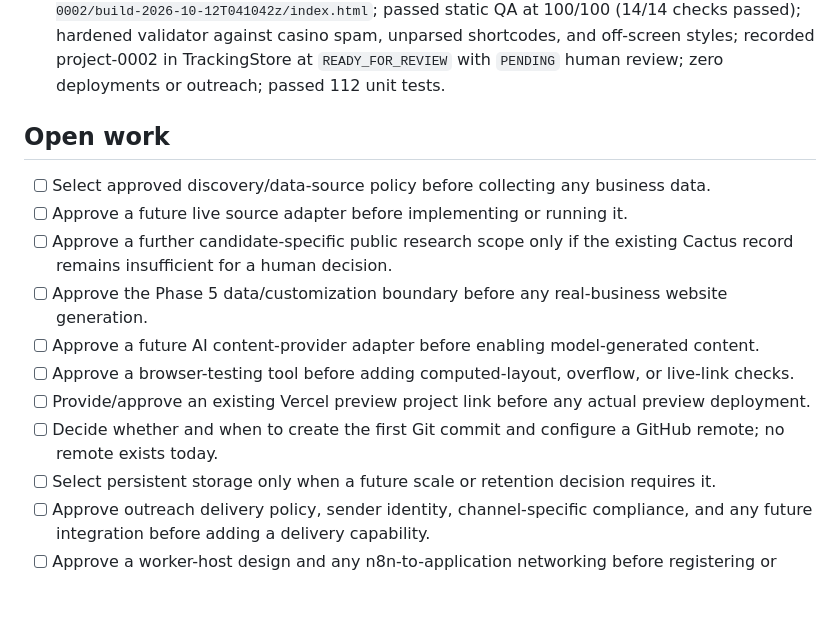
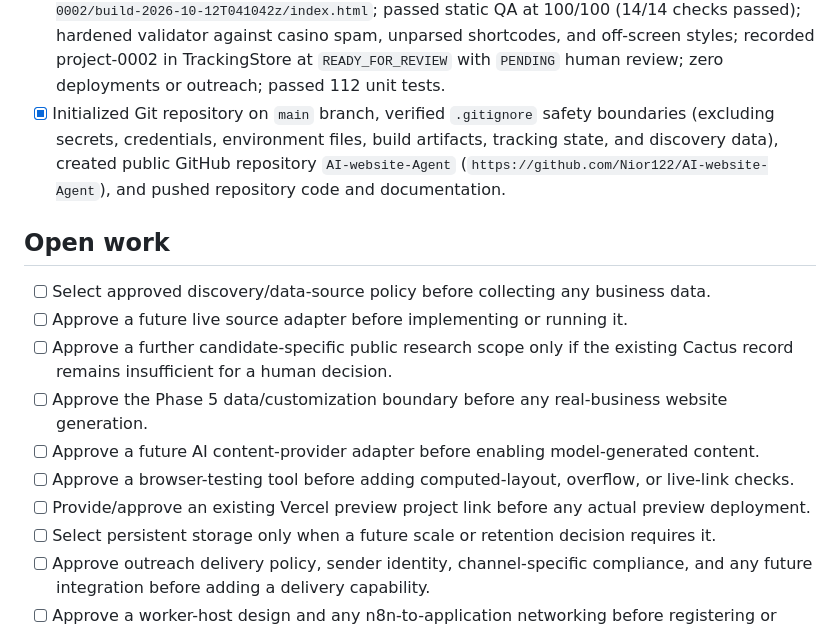
Before and after one commit to Nior122/AI-website-Agent, a Markdown page: TASKS.md, the part around the change. Drawn GitHub-style; blank space fills up the shorter version.

```diff
--- a/TASKS.md
+++ b/TASKS.md
@@ -51,6 +51,7 @@ Keep this file concise. It is the shared handoff record, not a replacement for G
 - [x] Completed Phase 24 deployment: configured dedicated `ai-website-agent-preview` project, resolved skipped symlink test portably, deployed staged public payload (`index.html` only) to Vercel preview without `--prod`, verified live HTTPS URL (`https://ai-website-agent-preview.vercel.app`), and confirmed anonymous accessibility with full responsive content.
 - [x] Completed Phase 25 real-business discovery and qualification: audited pipeline bottlenecks; added fallback endpoint support to OverpassRestaurantSource; conducted bounded research on 5 unreviewed independent Lagos restaurants with public evidence; identified Pitstop Lagos with confirmed production defect (broken markup and 70+ hidden casino backlinks); qualified candidate under unmodified `assess_opportunity()` (score 95, P2, high confidence); created `lead-0002` in TrackingStore as `REAL_PUBLIC_DATA` while strictly holding projects/builds/deployments/outreach; preserved historical audits and fictional preview intact; passed 103 unit tests.
 - [x] Completed Phase 26 real-business website draft: reverified live website pitstoplagos.com defects; established strict fact ledger omitting unverified dishes, prices, hours, reviews, and booking forms; reused restaurant-menu-v1 template with 'PL' initials, preview draft eyebrow, and uncommissioned evaluation disclosure; generated isolated draft build at `output/lead-0002/build-2026-10-12T041042z/index.html`; passed static QA at 100/100 (14/14 checks passed); hardened validator against casino spam, unparsed shortcodes, and off-screen styles; recorded project-0002 in TrackingStore at `READY_FOR_REVIEW` with `PENDING` human review; zero deployments or outreach; passed 112 unit tests.
+- [x] Initialized Git repository on `main` branch, verified `.gitignore` safety boundaries (excluding secrets, credentials, environment files, build artifacts, tracking state, and discovery data), created public GitHub repository `AI-website-Agent` (`https://github.com/Nior122/AI-website-Agent`), and pushed repository code and documentation.
 
 ## Open work
 
@@ -61,7 +62,6 @@ Keep this file concise. It is the shared handoff record, not a replacement for G
 - [ ] Approve a future AI content-provider adapter before enabling model-generated content.
 - [ ] Approve a browser-testing tool before adding computed-layout, overflow, or live-link checks.
 - [ ] Provide/approve an existing Vercel preview project link before any actual preview deployment.
-- [ ] Decide whether and when to create the first Git commit and configure a GitHub remote; no remote exists today.
 - [ ] Select persistent storage only when a future scale or retention decision requires it.
 - [ ] Approve outreach delivery policy, sender identity, channel-specific compliance, and any future integration before adding a delivery capability.
 - [ ] Approve a worker-host design and any n8n-to-application networking before registering or running a real worker.
```
Also changed, not shown: CHANGELOG.md (+5 -0 lines).
